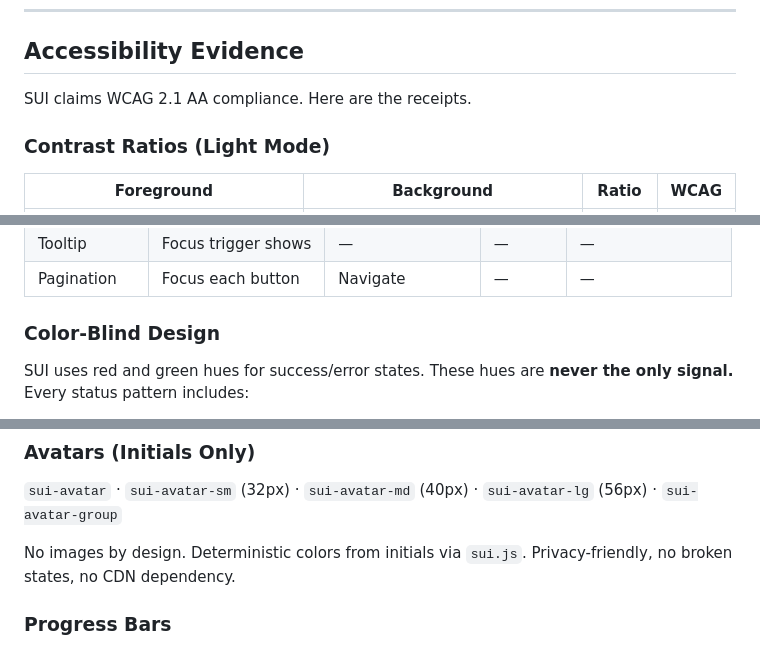
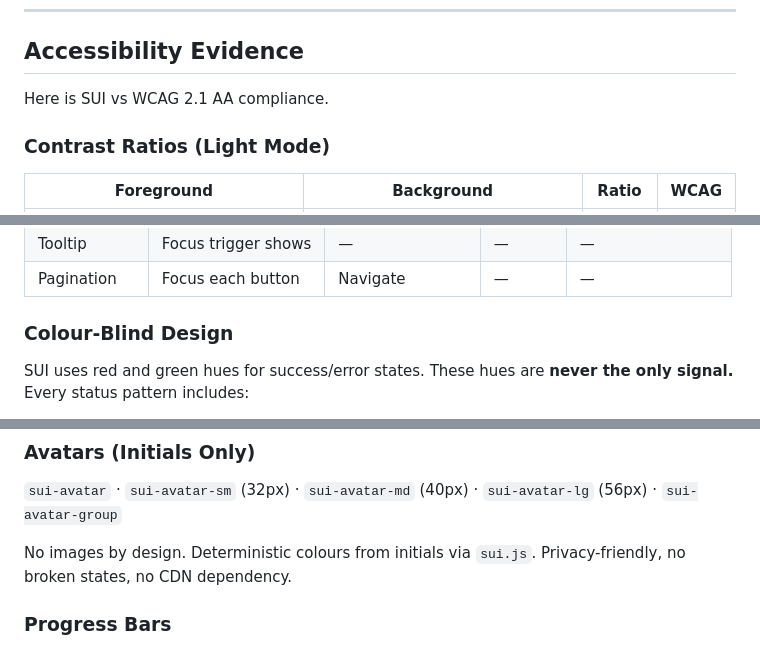
Before and after one commit to adrianspeyer/speyer-ui, a Markdown page: README.md, 3 parts joined by grey strips. GitHub-like rendering.

```diff
--- a/README.md
+++ b/README.md
@@ -101,7 +99,7 @@ The SUI JavaScript toolkit checks for `typeof lucide !== 'undefined'` in exactly
 
 ## Accessibility Evidence
 
-SUI claims WCAG 2.1 AA compliance. Here are the receipts.
+Here is SUI vs WCAG 2.1 AA compliance.
 
 ### Contrast Ratios (Light Mode)
 
@@ -154,7 +152,7 @@ These limitations are documented, not hidden. SUI achieves AA for body text, hea
 | Tooltip | Focus trigger shows | — | — | — |
 | Pagination | Focus each button | Navigate | — | — |
 
-### Color-Blind Design
+### Colour-Blind Design
 
 SUI uses red and green hues for success/error states. These hues are **never the only signal.** Every status pattern includes:
 
@@ -274,7 +272,7 @@ Modifiers: `sui-badge-outline` · `sui-badge-sm` · `sui-badge-dot` · `sui-badg
 
 `sui-avatar` · `sui-avatar-sm` (32px) · `sui-avatar-md` (40px) · `sui-avatar-lg` (56px) · `sui-avatar-group`
 
-No images by design. Deterministic colors from initials via `sui.js`. Privacy-friendly, no broken states, no CDN dependency.
+No images by design. Deterministic colours from initials via `sui.js`. Privacy-friendly, no broken states, no CDN dependency.
 
 ### Progress Bars
 
```
Also changed, not shown: other parts of README.md (+11 -13 lines).
